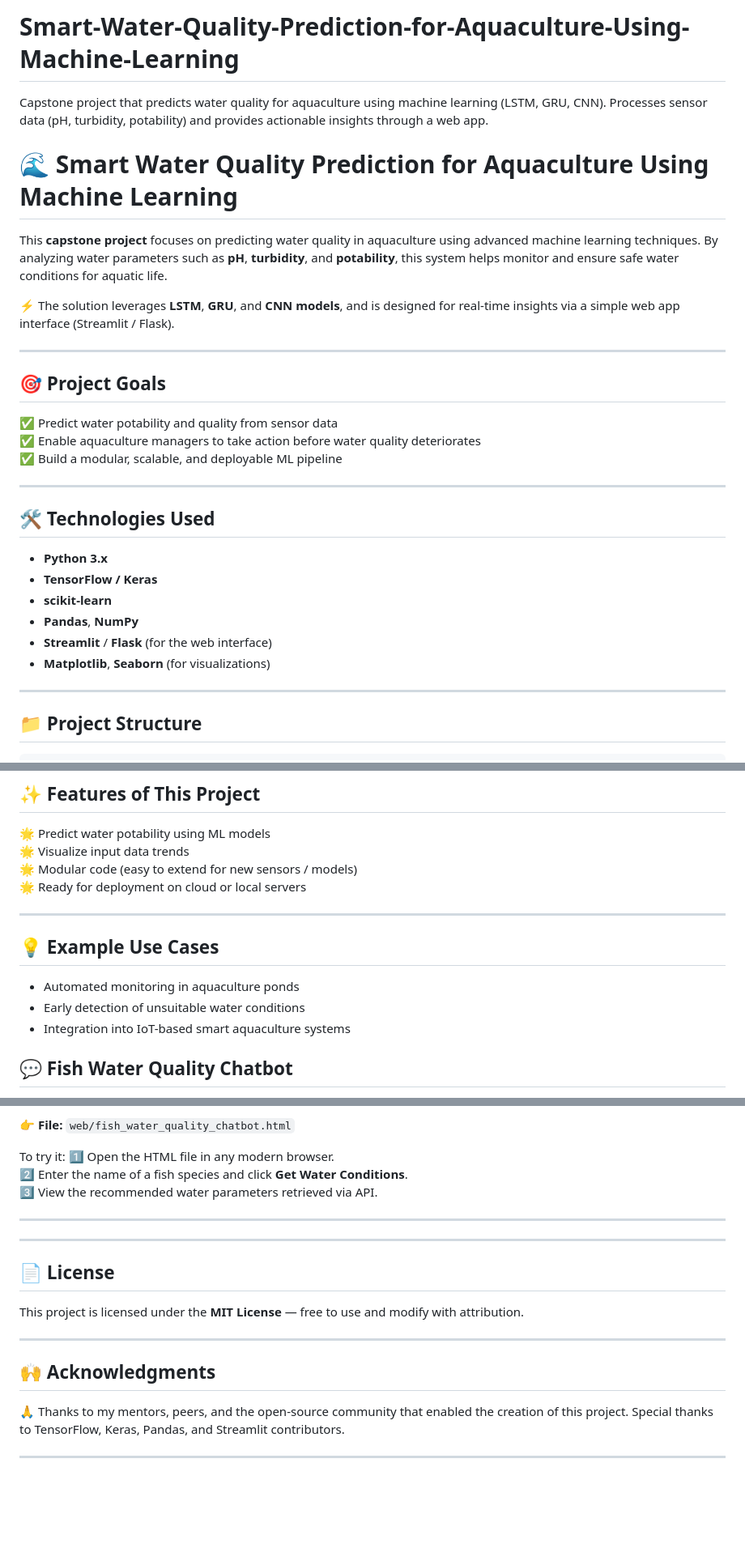
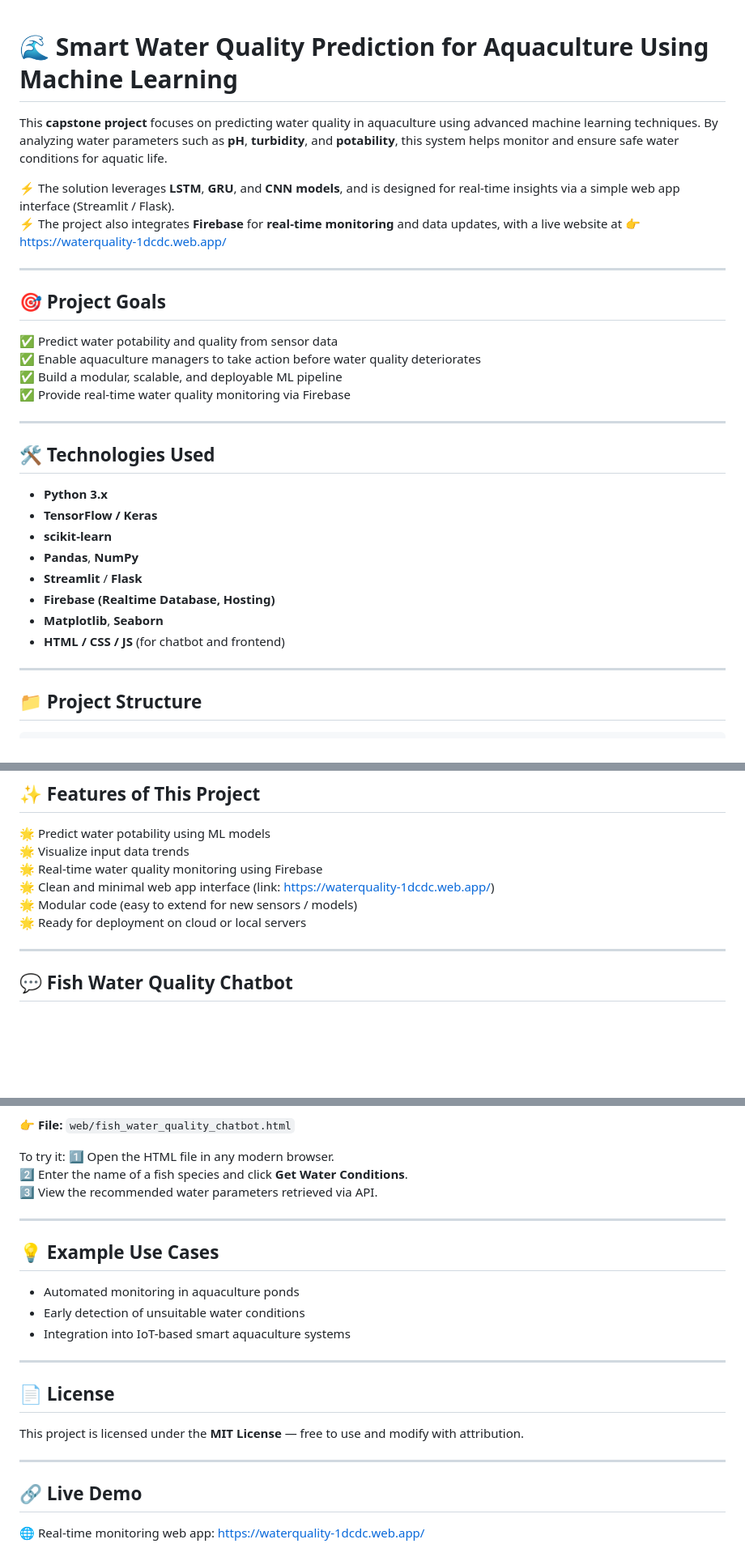
Before and after one commit to suhashv/Smart-Water-Quality-Prediction-for-Aquaculture-Using-Machine-Learning, a Markdown page: README.md, 3 parts joined by grey strips. Shown at 81% size. Drawn GitHub-style; blank space fills up the shorter version.

```diff
--- a/README.md
+++ b/README.md
@@ -1,10 +1,9 @@
-# Smart-Water-Quality-Prediction-for-Aquaculture-Using-Machine-Learning
-Capstone project that predicts water quality for aquaculture using machine learning (LSTM, GRU, CNN). Processes sensor data (pH, turbidity, potability) and provides actionable insights through a web app.
 # 🌊 Smart Water Quality Prediction for Aquaculture Using Machine Learning
 
 This **capstone project** focuses on predicting water quality in aquaculture using advanced machine learning techniques. By analyzing water parameters such as **pH**, **turbidity**, and **potability**, this system helps monitor and ensure safe water conditions for aquatic life.
 
 ⚡ The solution leverages **LSTM**, **GRU**, and **CNN models**, and is designed for real-time insights via a simple web app interface (Streamlit / Flask).
+⚡ The project also integrates **Firebase** for **real-time monitoring** and data updates, with a live website at 👉 [https://waterquality-1dcdc.web.app/](https://waterquality-1dcdc.web.app/)
 
 ---
 
@@ -13,6 +12,7 @@ This **capstone project** focuses on predicting water quality in aquaculture usi
 ✅ Predict water potability and quality from sensor data
 ✅ Enable aquaculture managers to take action before water quality deteriorates
 ✅ Build a modular, scalable, and deployable ML pipeline
+✅ Provide real-time water quality monitoring via Firebase
 
 ---
 
@@ -22,8 +22,10 @@ This **capstone project** focuses on predicting water quality in aquaculture usi
 - **TensorFlow / Keras**
 - **scikit-learn**
 - **Pandas**, **NumPy**
-- **Streamlit** / **Flask** (for the web interface)
-- **Matplotlib**, **Seaborn** (for visualizations)
+- **Streamlit** / **Flask**
+- **Firebase (Realtime Database, Hosting)**
+- **Matplotlib**, **Seaborn**
+- **HTML / CSS / JS** (for chatbot and frontend)
 
 ---
 
@@ -89,16 +93,12 @@ streamlit run app.py
 
 🌟 Predict water potability using ML models
 🌟 Visualize input data trends
+🌟 Real-time water quality monitoring using Firebase
+🌟 Clean and minimal web app interface (link: [https://waterquality-1dcdc.web.app/](https://waterquality-1dcdc.web.app/))
 🌟 Modular code (easy to extend for new sensors / models)
 🌟 Ready for deployment on cloud or local servers
 
 ---
-
-## 💡 Example Use Cases
-
-- Automated monitoring in aquaculture ponds
-- Early detection of unsuitable water conditions
-- Integration into IoT-based smart aquaculture systems
 
 ## 💬 Fish Water Quality Chatbot
 
@@ -119,6 +119,12 @@ To try it:
 
 ---
 
+## 💡 Example Use Cases
+
+- Automated monitoring in aquaculture ponds
+- Early detection of unsuitable water conditions
+- Integration into IoT-based smart aquaculture systems
+
 ---
 
 ## 📄 License
@@ -127,8 +133,7 @@ This project is licensed under the **MIT License** — free to use and modify wi
 
 ---
 
-## 🙌 Acknowledgments
 
-🙏 Thanks to my mentors, peers, and the open-source community that enabled the creation of this project. Special thanks to TensorFlow, Keras, Pandas, and Streamlit contributors.
+## 🔗 Live Demo
 
----
+🌐 Real-time monitoring web app: [https://waterquality-1dcdc.web.app/](https://waterquality-1dcdc.web.app/)
```
Also changed, not shown: other parts of README.md (+2 -0 lines).
